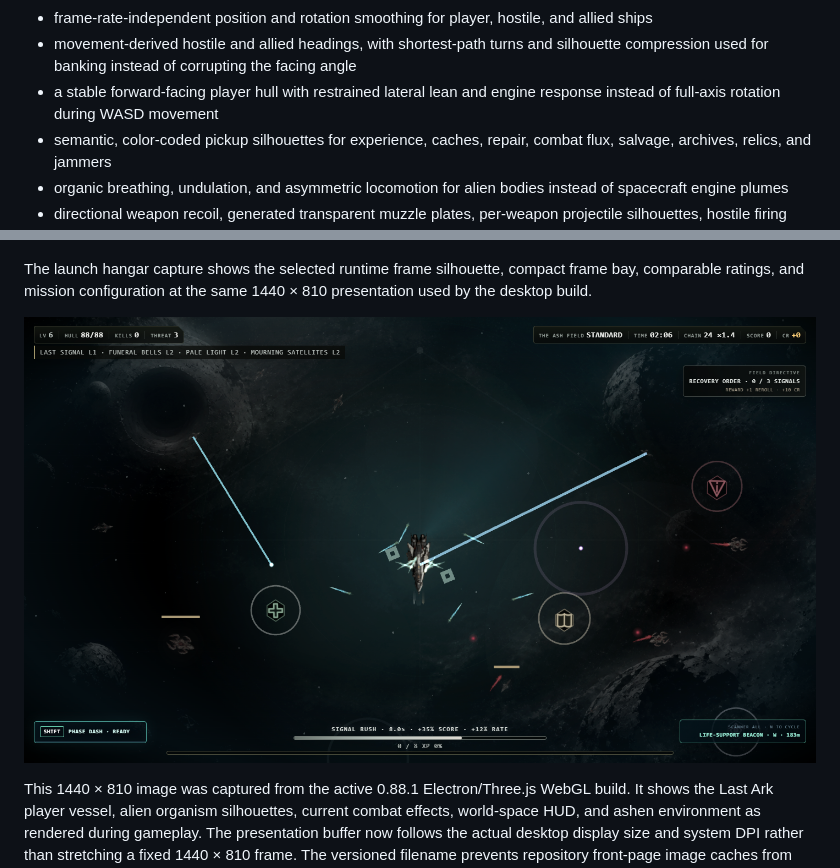
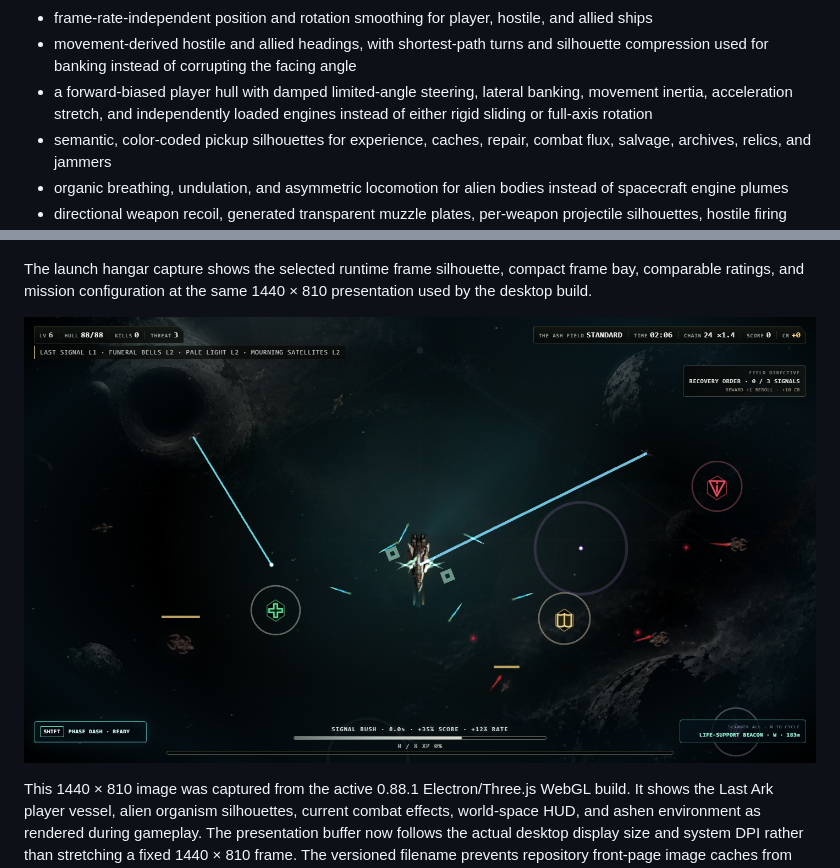
Before and after one commit to waldmare/Orbit-04, a Markdown page: README.md, 2 parts joined by grey strips. GitHub-like rendering; pictures changed too: docs/runtime-screenshot-v0.88.1.png.

Commit message:
fix: animate player handling and strengthen contrast

```diff
--- a/README.md
+++ b/README.md
@@ -72,7 +72,7 @@ The renderer includes:
 - mipmapped texture sampling with hardware-aware anisotropy for stable detail during rotation
 - frame-rate-independent position and rotation smoothing for player, hostile, and allied ships
 - movement-derived hostile and allied headings, with shortest-path turns and silhouette compression used for banking instead of corrupting the facing angle
-- a stable forward-facing player hull with restrained lateral lean and engine response instead of full-axis rotation during WASD movement
+- a forward-biased player hull with damped limited-angle steering, lateral banking, movement inertia, acceleration stretch, and independently loaded engines instead of either rigid sliding or full-axis rotation
 - semantic, color-coded pickup silhouettes for experience, caches, repair, combat flux, salvage, archives, relics, and jammers
 - organic breathing, undulation, and asymmetric locomotion for alien bodies instead of spacecraft engine plumes
 - directional weapon recoil, generated transparent muzzle plates, per-weapon projectile silhouettes, hostile firing flashes, beam lines, turning response, and dash afterimages
```
Also changed, not shown: CHANGELOG.md (+2 -1 lines), 4 other files.
